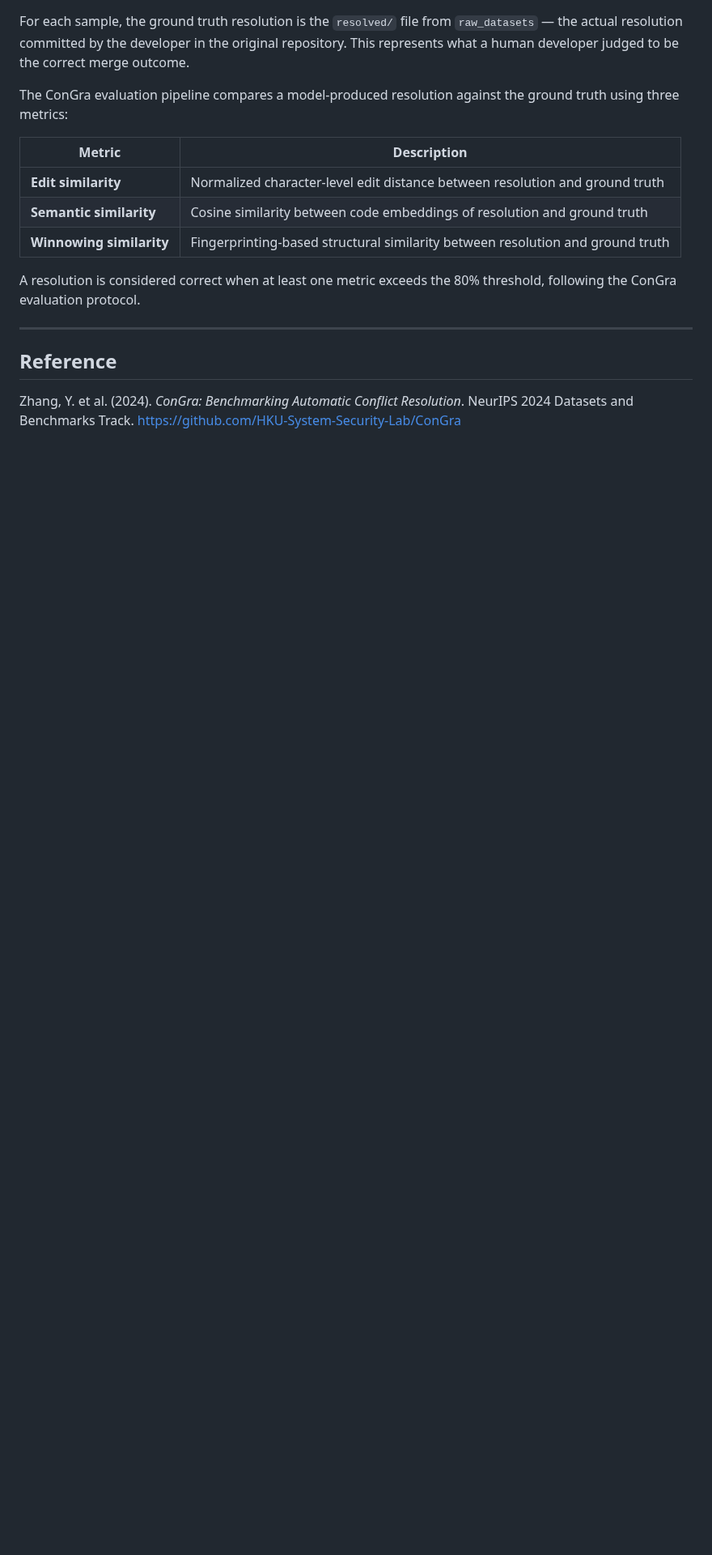
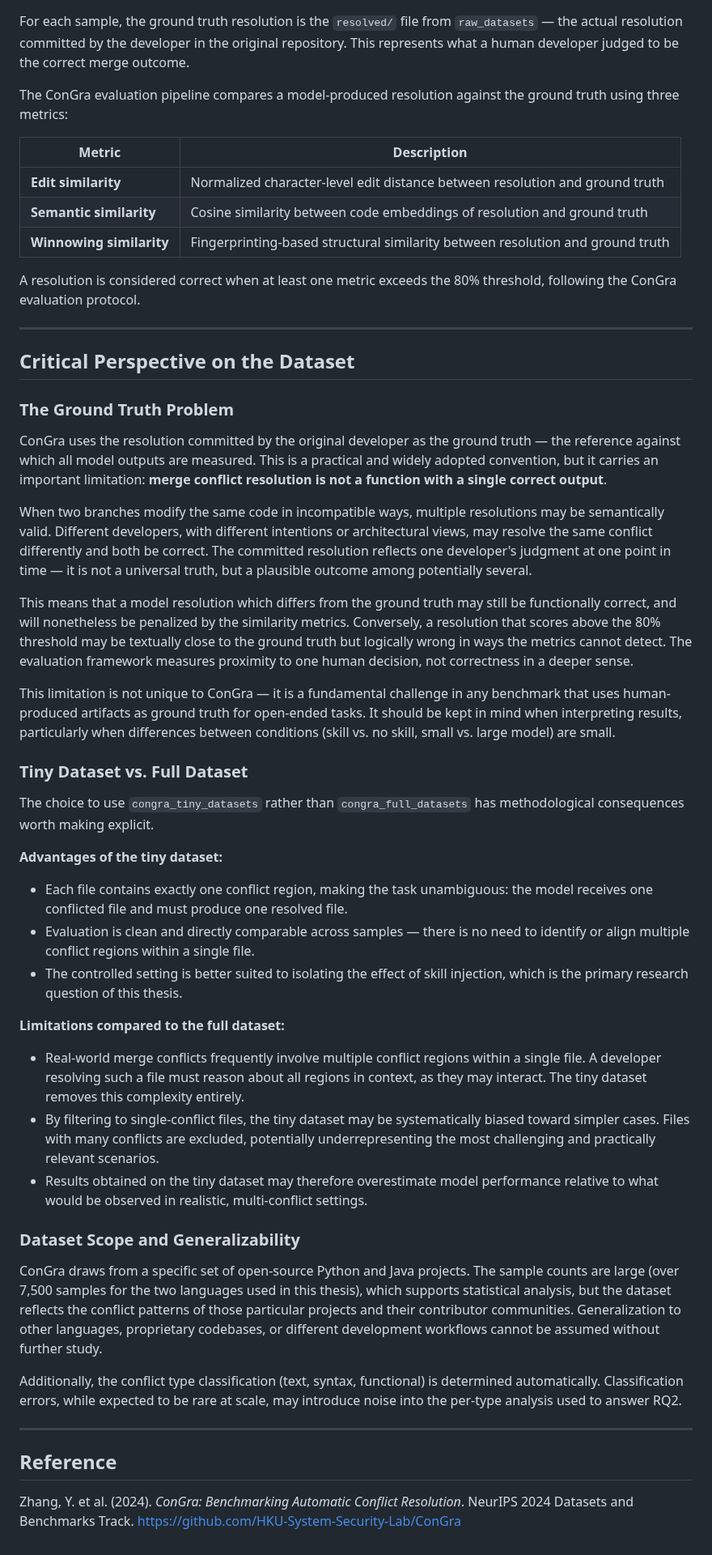
Before and after one commit to bdravec/merge-conflict-skill, a Markdown page: docs/eda_dataset.md, the part around the change. Shown at 81% size. Drawn GitHub-style; blank space fills up the shorter version.

Commit message:
Add critical perspective section to dataset EDA

```diff
--- a/docs/eda_dataset.md
+++ b/docs/eda_dataset.md
@@ -142,6 +142,40 @@ A resolution is considered correct when at least one metric exceeds the 80% thre
 
 ---
 
+## Critical Perspective on the Dataset
+
+### The Ground Truth Problem
+
+ConGra uses the resolution committed by the original developer as the ground truth — the reference against which all model outputs are measured. This is a practical and widely adopted convention, but it carries an important limitation: **merge conflict resolution is not a function with a single correct output**.
+
+When two branches modify the same code in incompatible ways, multiple resolutions may be semantically valid. Different developers, with different intentions or architectural views, may resolve the same conflict differently and both be correct. The committed resolution reflects one developer's judgment at one point in time — it is not a universal truth, but a plausible outcome among potentially several.
+
+This means that a model resolution which differs from the ground truth may still be functionally correct, and will nonetheless be penalized by the similarity metrics. Conversely, a resolution that scores above the 80% threshold may be textually close to the ground truth but logically wrong in ways the metrics cannot detect. The evaluation framework measures proximity to one human decision, not correctness in a deeper sense.
+
+This limitation is not unique to ConGra — it is a fundamental challenge in any benchmark that uses human-produced artifacts as ground truth for open-ended tasks. It should be kept in mind when interpreting results, particularly when differences between conditions (skill vs. no skill, small vs. large model) are small.
+
+### Tiny Dataset vs. Full Dataset
+
+The choice to use `congra_tiny_datasets` rather than `congra_full_datasets` has methodological consequences worth making explicit.
+
+**Advantages of the tiny dataset:**
+- Each file contains exactly one conflict region, making the task unambiguous: the model receives one conflicted file and must produce one resolved file.
+- Evaluation is clean and directly comparable across samples — there is no need to identify or align multiple conflict regions within a single file.
+- The controlled setting is better suited to isolating the effect of skill injection, which is the primary research question of this thesis.
+
+**Limitations compared to the full dataset:**
+- Real-world merge conflicts frequently involve multiple conflict regions within a single file. A developer resolving such a file must reason about all regions in context, as they may interact. The tiny dataset removes this complexity entirely.
+- By filtering to single-conflict files, the tiny dataset may be systematically biased toward simpler cases. Files with many conflicts are excluded, potentially underrepresenting the most challenging and practically relevant scenarios.
+- Results obtained on the tiny dataset may therefore overestimate model performance relative to what would be observed in realistic, multi-conflict settings.
+
+### Dataset Scope and Generalizability
+
+ConGra draws from a specific set of open-source Python and Java projects. The sample counts are large (over 7,500 samples for the two languages used in this thesis), which supports statistical analysis, but the dataset reflects the conflict patterns of those particular projects and their contributor communities. Generalization to other languages, proprietary codebases, or different development workflows cannot be assumed without further study.
+
+Additionally, the conflict type classification (text, syntax, functional) is determined automatically. Classification errors, while expected to be rare at scale, may introduce noise into the per-type analysis used to answer RQ2.
+
+---
+
 ## Reference
 
 Zhang, Y. et al. (2024). *ConGra: Benchmarking Automatic Conflict Resolution*. NeurIPS 2024 Datasets and Benchmarks Track. https://github.com/HKU-System-Security-Lab/ConGra
```
